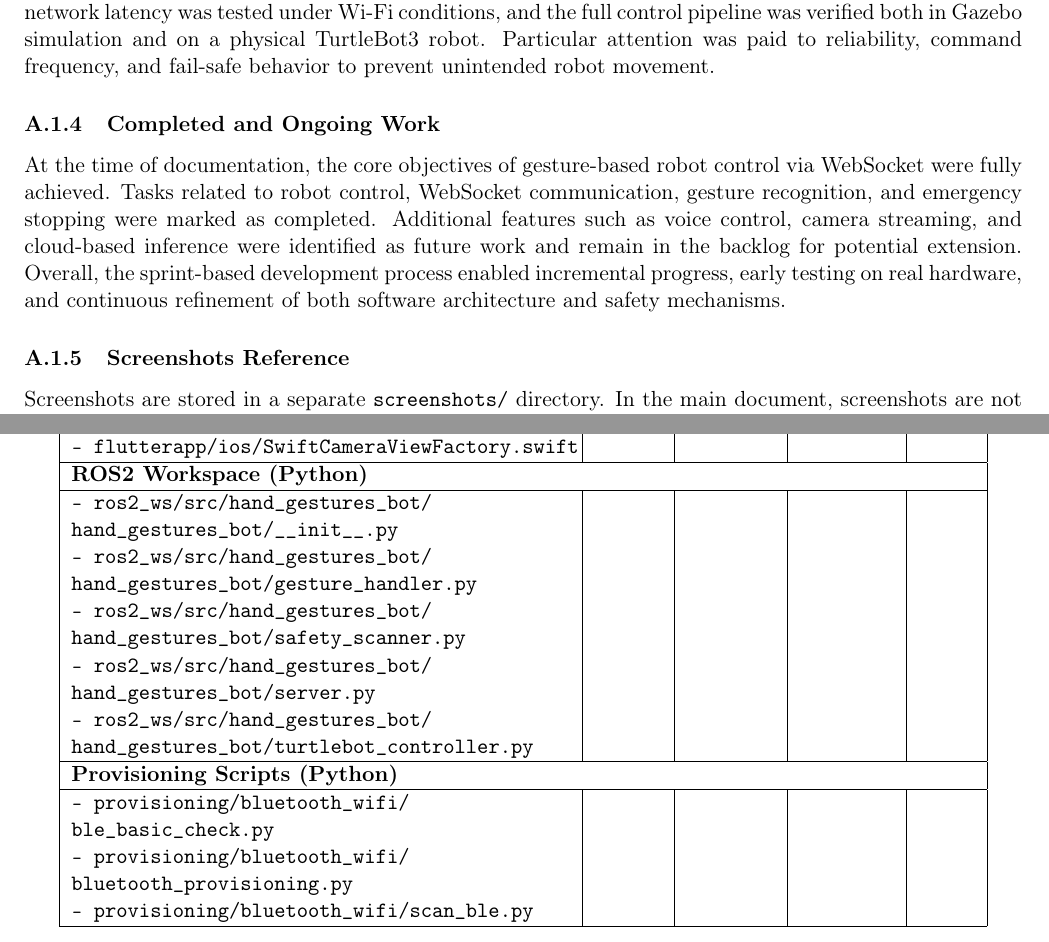
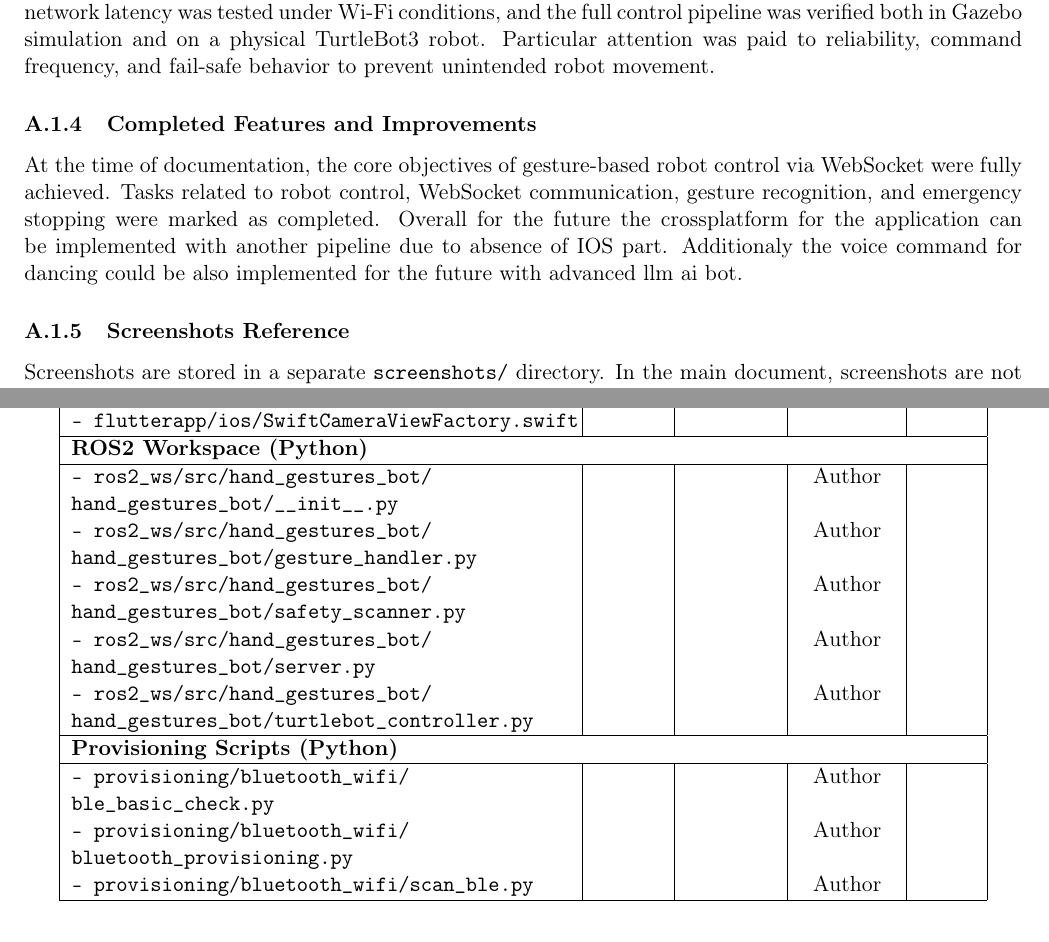
Before and after one commit to notWetro/HandGestures2Bot, a LaTeX document (doc/Latex/HandGestureBot.tex): two parts of pages 13 and 17 of 17, joined at a grey line, cut so that both start at the same text. Compiled offline with pdfLaTeX.

Commit message:
tailor the docu

```diff
--- a/doc/Latex/HandGestureBot.tex
+++ b/doc/Latex/HandGestureBot.tex
@@ -37,8 +37,8 @@
 % -------------------------------------------------
 % DOCUMENT INFO
 % -------------------------------------------------
-\title{\textbf{HandGesturesBot} \\ Project Documentation}
-\author{HandGesturesBot \\ Mobile Embedded and Development / Hochschule Aalen}
+\title{\textbf{HandGestures2Bot} \\ Project Documentation}
+\author{HandGestures2Bot \\ Mobile Embedded and Development / Hochschule Aalen}
 \date{\today}
 
 % -------------------------------------------------
@@ -422,8 +425,8 @@ Subsequent sprints concentrated on the technical implementation of the system. M
 \subsubsection{Integration and Testing Phase}
 Later sprints focused on system integration and validation. Gesture-to-motion mapping was refined, network latency was tested under Wi-Fi conditions, and the full control pipeline was verified both in Gazebo simulation and on a physical TurtleBot3 robot. Particular attention was paid to reliability, command frequency, and fail-safe behavior to prevent unintended robot movement.
 
-\subsubsection{Completed and Ongoing Work}
-At the time of documentation, the core objectives of gesture-based robot control via WebSocket were fully achieved. Tasks related to robot control, WebSocket communication, gesture recognition, and emergency stopping were marked as completed. Additional features such as voice control, camera streaming, and cloud-based inference were identified as future work and remain in the backlog for potential extension. Overall, the sprint-based development process enabled incremental progress, early testing on real hardware, and continuous refinement of both software architecture and safety mechanisms.
+\subsubsection{Completed Features and Improvements}
+At the time of documentation, the core objectives of gesture-based robot control via WebSocket were fully achieved. Tasks related to robot control, WebSocket communication, gesture recognition, and emergency stopping were marked as completed. Overall for the future the crossplatform for the application can be implemented with another pipeline due to absence of IOS part. Additionaly the voice command for dancing  could be also implemented for the future with advanced llm ai bot.
 
 
 \subsubsection{Screenshots Reference}
@@ -604,17 +607,17 @@ This table lists the files created or modified by the project team.
 \hline
 \multicolumn{5}{|l|}{\textbf{ROS2 Workspace (Python)}} \\
 \hline
-\texttt{- ros2\_ws\slash src\slash hand\_gestures\_bot\slash hand\_gestures\_bot\slash \_\_init\_\_.py} & & & & \\
-\texttt{- ros2\_ws\slash src\slash hand\_gestures\_bot\slash hand\_gestures\_bot\slash gesture\_handler.py} & & & & \\
-\texttt{- ros2\_ws\slash src\slash hand\_gestures\_bot\slash hand\_gestures\_bot\slash safety\_scanner.py} & & & & \\
-\texttt{- ros2\_ws\slash src\slash hand\_gestures\_bot\slash hand\_gestures\_bot\slash server.py} & & & & \\
-\texttt{- ros2\_ws\slash src\slash hand\_gestures\_bot\slash hand\_gestures\_bot\slash turtlebot\_controller.py} & & & & \\
+\texttt{- ros2\_ws\slash src\slash hand\_gestures\_bot\slash hand\_gestures\_bot\slash \_\_init\_\_.py} & & &Author & \\
+\texttt{- ros2\_ws\slash src\slash hand\_gestures\_bot\slash hand\_gestures\_bot\slash gesture\_handler.py} & & &Author & \\
+\texttt{- ros2\_ws\slash src\slash hand\_gestures\_bot\slash hand\_gestures\_bot\slash safety\_scanner.py} & & &Author & \\
+\texttt{- ros2\_ws\slash src\slash hand\_gestures\_bot\slash hand\_gestures\_bot\slash server.py} & & &Author & \\
+\texttt{- ros2\_ws\slash src\slash hand\_gestures\_bot\slash hand\_gestures\_bot\slash turtlebot\_controller.py} & & &Author & \\
 \hline
 \multicolumn{5}{|l|}{\textbf{Provisioning Scripts (Python)}} \\
 \hline
-\texttt{- provisioning\slash bluetooth\_wifi\slash ble\_basic\_check.py} & & & & \\
-\texttt{- provisioning\slash bluetooth\_wifi\slash bluetooth\_provisioning.py} & & & & \\
-\texttt{- provisioning\slash bluetooth\_wifi\slash scan\_ble.py} & & & & \\
+\texttt{- provisioning\slash bluetooth\_wifi\slash ble\_basic\_check.py} & & &Author & \\
+\texttt{- provisioning\slash bluetooth\_wifi\slash bluetooth\_provisioning.py} & & &Author & \\
+\texttt{- provisioning\slash bluetooth\_wifi\slash scan\_ble.py} & & &Author & \\
 
 \end{longtable}
 
```
Also changed, not shown: doc/Latex/HandGestureBot.tex (29 more changed lines).
